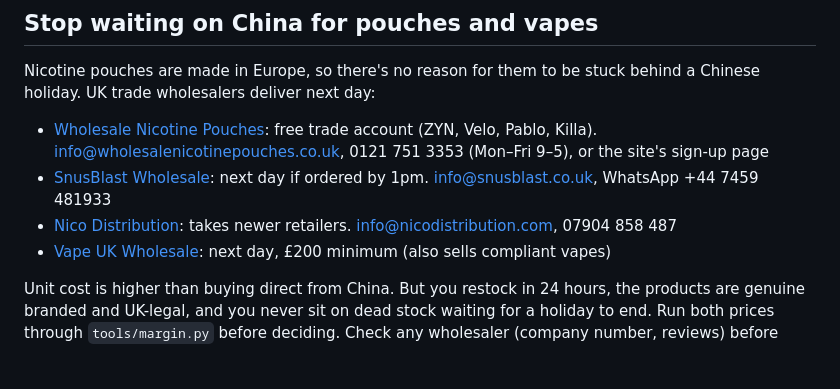
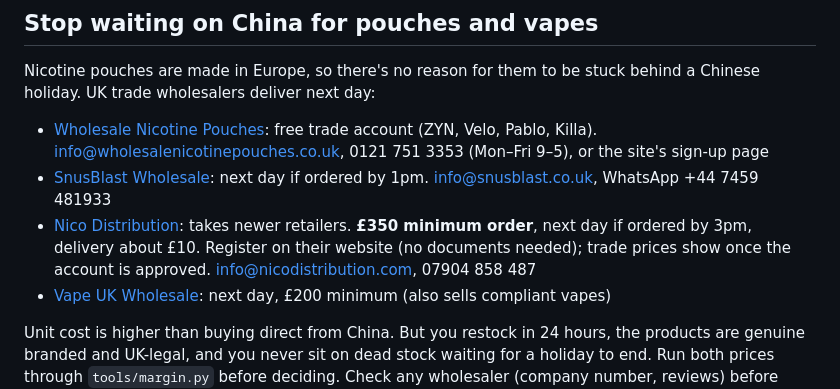
Before and after one commit to s7t6yvh6ts-dotcom/Vapour-Trail, a Markdown page: PLAYBOOK.md, the part around the change. Rendered like a GitHub page; blank space fills up the shorter version.

Commit message:
Add Nico Distribution trade terms: £350 minimum, 3pm cut-off, ~£10 delivery
Co-Authored-By: Claude Opus 5.5 <noreply@anthropic.com>
Claude-Session: https://claude.ai/code/session_01BNeCxxzPfYAvUjwT2gJqBK

```diff
--- a/PLAYBOOK.md
+++ b/PLAYBOOK.md
@@ -71,7 +71,7 @@ Nicotine pouches are made in Europe, so there's no reason for them to be stuck b
 
 - [Wholesale Nicotine Pouches](https://www.wholesalenicotinepouches.co.uk/): free trade account (ZYN, Velo, Pablo, Killa). info@wholesalenicotinepouches.co.uk, 0121 751 3353 (Mon–Fri 9–5), or the site's sign-up page
 - [SnusBlast Wholesale](https://snusblast.co.uk/wholesale/): next day if ordered by 1pm. info@snusblast.co.uk, WhatsApp +44 7459 481933
-- [Nico Distribution](https://nicodistribution.com/): takes newer retailers. info@nicodistribution.com, 07904 858 487
+- [Nico Distribution](https://nicodistribution.com/): takes newer retailers. **£350 minimum order**, next day if ordered by 3pm, delivery about £10. Register on their website (no documents needed); trade prices show once the account is approved. info@nicodistribution.com, 07904 858 487
 - [Vape UK Wholesale](https://vapeukwholesale.co.uk/collections/wholesale-nicotine-pouches): next day, £200 minimum (also sells compliant vapes)
 
 Unit cost is higher than buying direct from China. But you restock in 24 hours, the products are genuine branded and UK-legal, and you never sit on dead stock waiting for a holiday to end. Run both prices through `tools/margin.py` before deciding. Check any wholesaler (company number, reviews) before your first order.
```
